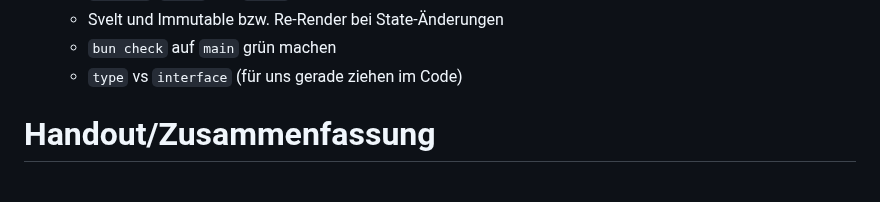
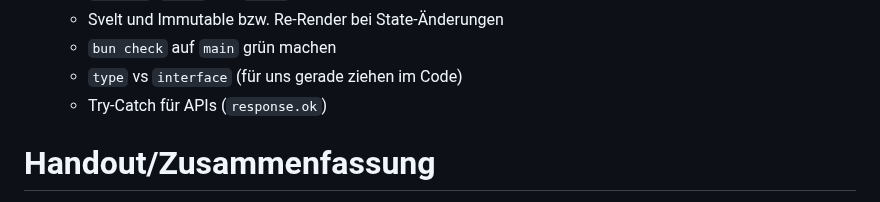
Before and after one commit to codecentric/typescript-workshop, a Markdown page: ideas.md, the part around the change. Rendered like a GitHub page.

Commit message:
Add TODO for try catch

```diff
--- a/ideas.md
+++ b/ideas.md
@@ -83,6 +83,7 @@
     - Svelt und Immutable bzw. Re-Render bei State-Änderungen
     - `bun check` auf `main` grün machen
     - `type` vs `interface` (für uns gerade ziehen im Code)
+    - Try-Catch für APIs (`response.ok`)
 
 # Handout/Zusammenfassung
 
```
